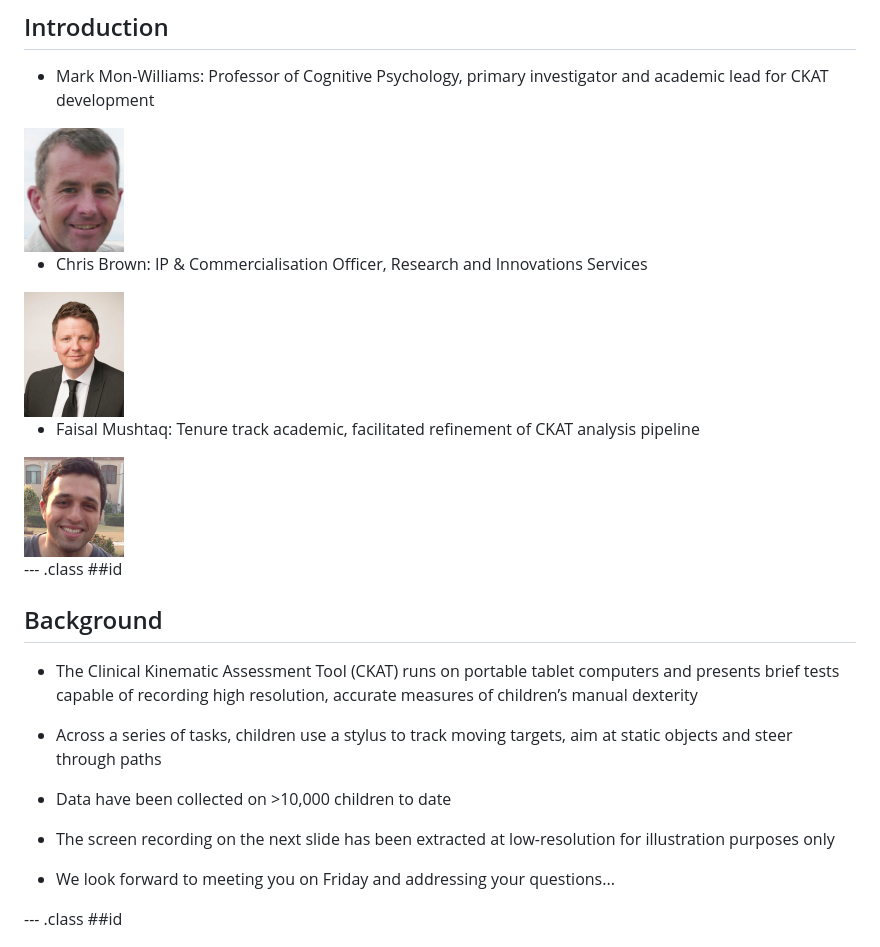
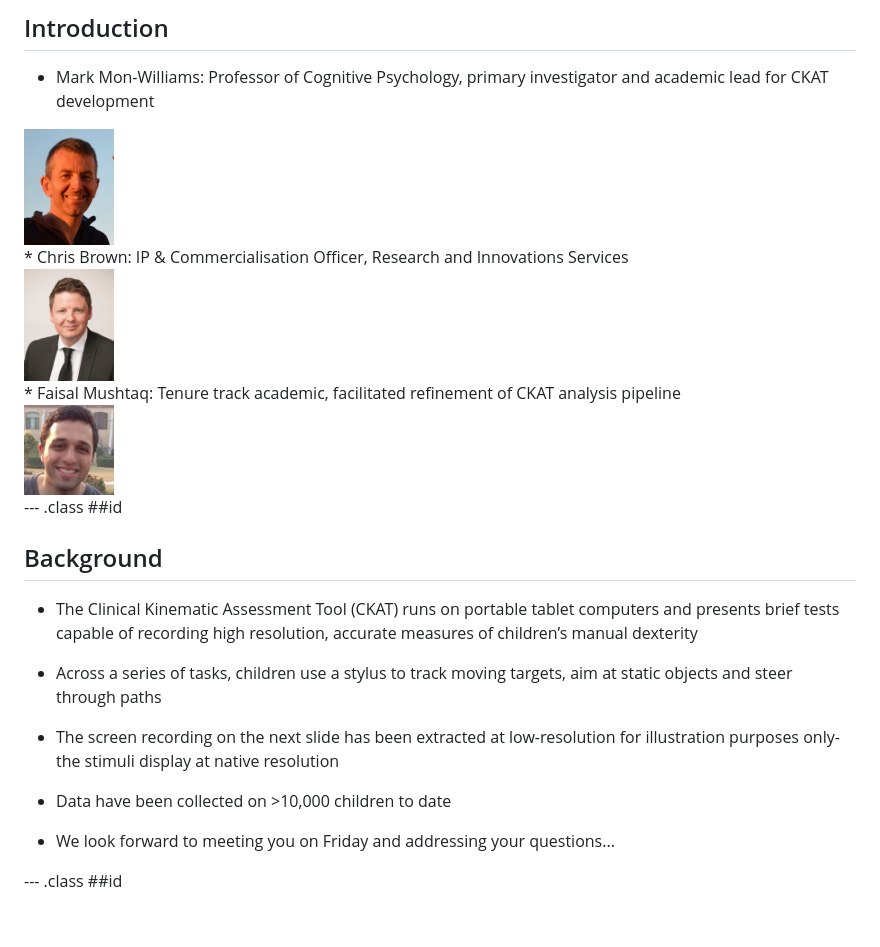
Before and after one commit to faisalmushtaq/CKAT, a Markdown page: index.md, the part around the change printed below. Drawn GitHub-style; pictures changed too: assets/img/mmw.jpg (added); blank space fills up the shorter version.

```diff
--- a/index.md
+++ b/index.md
@@ -15,17 +15,15 @@ knit        : slidify::knit2slides
 
 * Mark Mon-Williams: Professor of Cognitive Psychology, primary investigator and academic lead for CKAT development
 <div style="position: relative; left: 16700; top: 0px; z-index:200">
-<img src='assets/img/monwilliams.jpg' height="100px" width="100px">
+<img src='assets/img/mmw.jpg' height="90px" width="90px">
 </div>
-
 * Chris Brown: IP & Commercialisation Officer, Research and Innovations Services
 <div style="position: relative; left: 16700; top: 0px; z-index:200">
-<img src='assets/img/brown.jpg' height="100px" width="100px">
+<img src='assets/img/brown.jpg' height="90px" width="90px">
 </div>
-
 * Faisal Mushtaq: Tenure track academic, facilitated refinement of CKAT analysis pipeline
 <div style="position: relative; left: 16700; top: 0px; z-index:200">
-<img src='assets/img/mushtaq.png' height="100px" width="100px">
+<img src='assets/img/mushtaq.png' height="90px" width="90px">
 </div>
 
 --- .class ##id
@@ -36,9 +34,9 @@ knit        : slidify::knit2slides
 
 * Across a series of tasks, children use a stylus to track moving targets, aim at static objects and steer through paths
 
+* The screen recording on the next slide has been extracted at low-resolution for illustration purposes only- the stimuli display at native resolution
+
 * Data have been collected on >10,000 children to date
-
-* The screen recording on the next slide has been extracted at low-resolution for illustration purposes only
 
 * We look forward to meeting you on Friday and addressing your questions...
 
```
Also changed, not shown: other parts of index.md (+1 -1 lines), 3 other files.
